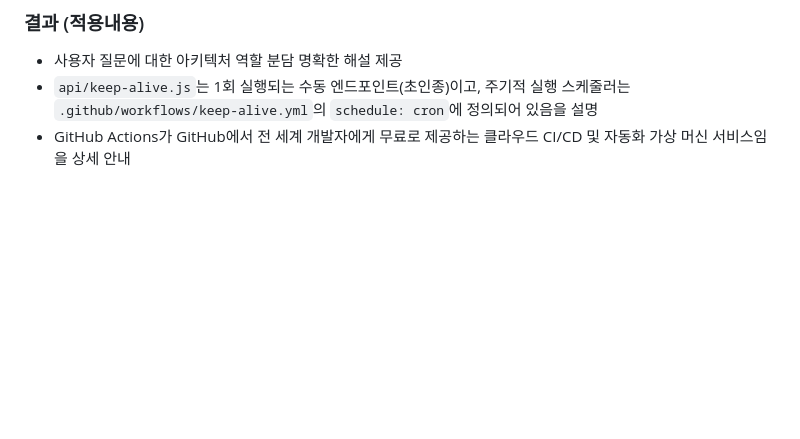
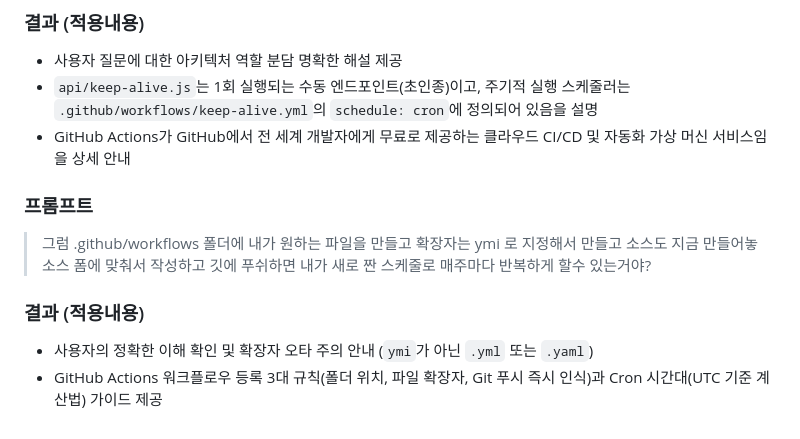
Before and after one commit to iloveisyou/antigravity_day4, a Markdown page: prompt.md, the part around the change. Rendered like a GitHub page; blank space fills up the shorter version.

Commit message:
docs: record custom GitHub Actions workflow Q&A in prompt.md

```diff
--- a/prompt.md
+++ b/prompt.md
@@ -430,3 +430,13 @@
 - 사용자 질문에 대한 아키텍처 역할 분담 명확한 해설 제공
 - `api/keep-alive.js`는 1회 실행되는 수동 엔드포인트(초인종)이고, 주기적 실행 스케줄러는 `.github/workflows/keep-alive.yml`의 `schedule: cron`에 정의되어 있음을 설명
 - GitHub Actions가 GitHub에서 전 세계 개발자에게 무료로 제공하는 클라우드 CI/CD 및 자동화 가상 머신 서비스임을 상세 안내
+
+### 프롬프트
+> 그럼 .github/workflows 폴더에 내가 원하는 파일을 만들고 확장자는 ymi 로 지정해서 만들고
+> 소스도 지금 만들어놓 소스 폼에 맞춰서 작성하고
+> 깃에 푸쉬하면
+> 내가 새로 짠 스케줄로 매주마다 반복하게 할수 있는거야?
+
+### 결과 (적용내용)
+- 사용자의 정확한 이해 확인 및 확장자 오타 주의 안내 (`ymi`가 아닌 `.yml` 또는 `.yaml`)
+- GitHub Actions 워크플로우 등록 3대 규칙(폴더 위치, 파일 확장자, Git 푸시 즉시 인식)과 Cron 시간대(UTC 기준 계산법) 가이드 제공
```
